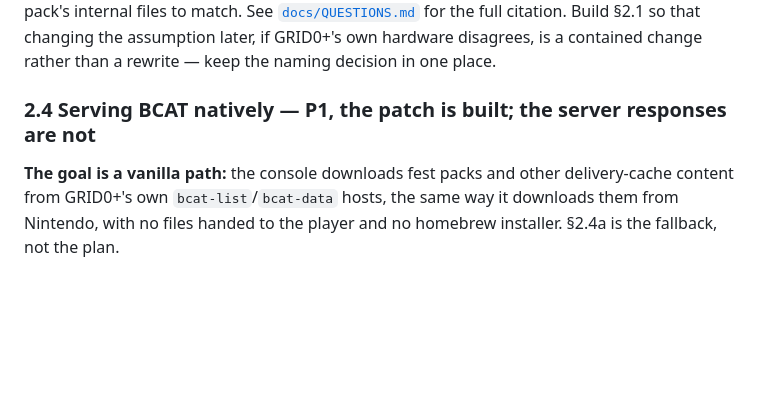
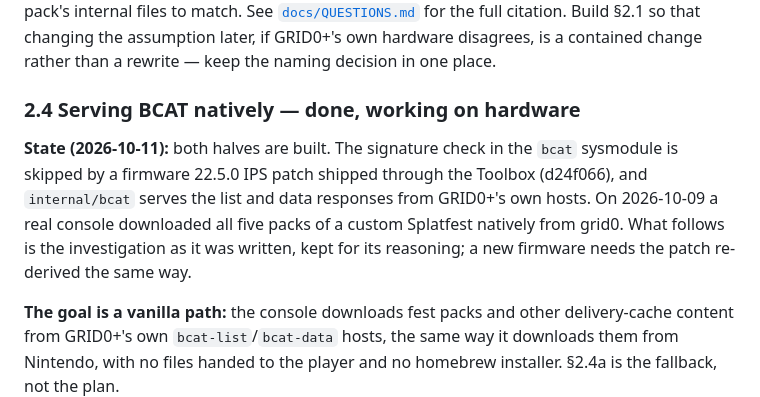
Before and after one commit to GRID0-net/grid0plus, a Markdown page: TODO.md, the part around the change. GitHub-like rendering; blank space fills up the shorter version.

Commit message:
docs: Mark native BCAT serving as working on hardware

```diff
--- a/TODO.md
+++ b/TODO.md
@@ -262,7 +262,15 @@ so that changing the assumption later, if GRID0+'s own hardware disagrees,
 is a contained change rather than a rewrite — keep the naming decision in one
 place.
 
-### 2.4 Serving BCAT natively — **P1, the patch is built; the server responses are not**
+### 2.4 Serving BCAT natively — **done, working on hardware**
+
+**State (2026-10-11):** both halves are built. The signature check in the
+`bcat` sysmodule is skipped by a firmware 22.5.0 IPS patch shipped through
+the Toolbox (d24f066), and `internal/bcat` serves the list and data
+responses from GRID0+'s own hosts. On 2026-10-09 a real console downloaded
+all five packs of a custom Splatfest natively from grid0. What follows is
+the investigation as it was written, kept for its reasoning; a new firmware
+needs the patch re-derived the same way.
 
 **The goal is a vanilla path:** the console downloads fest packs and other
 delivery-cache content from GRID0+'s own `bcat-list`/`bcat-data` hosts,
```
